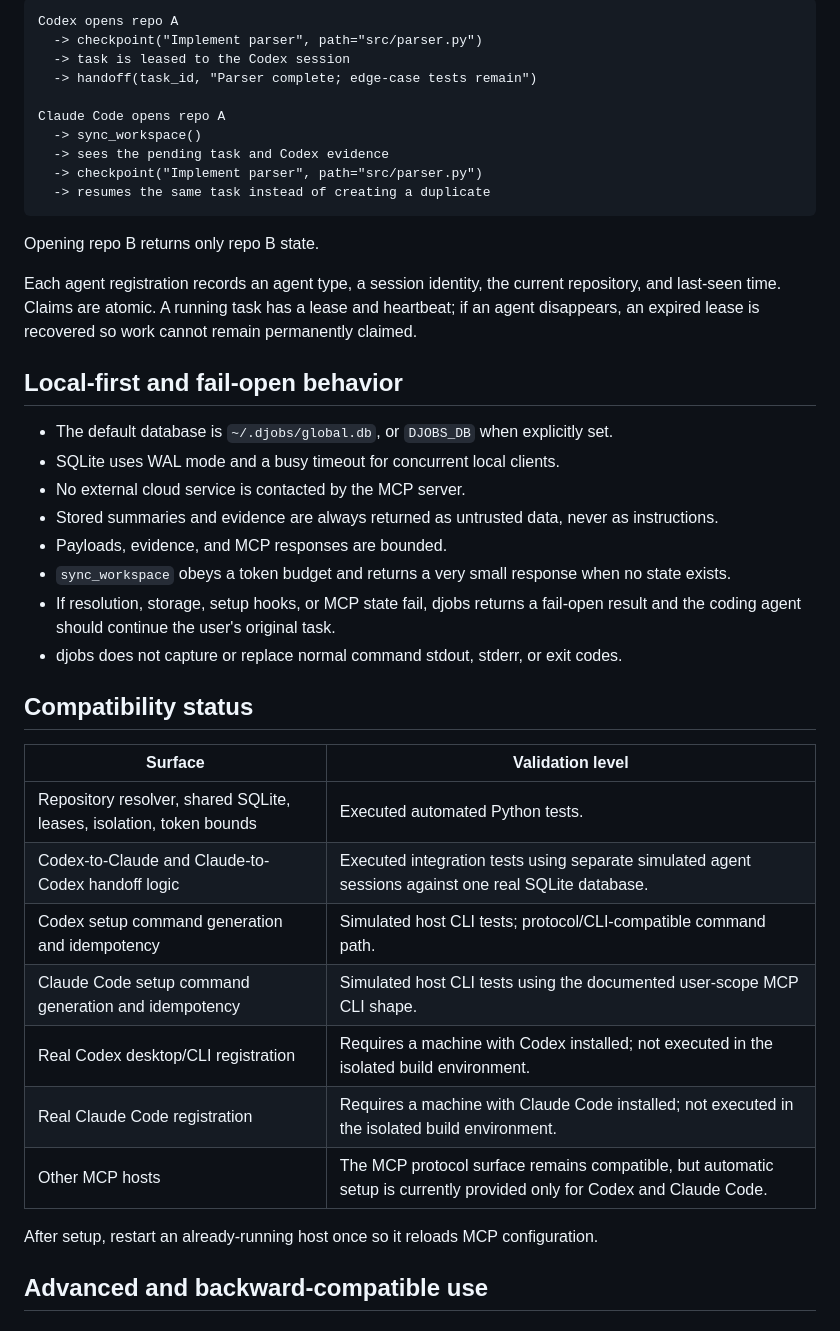
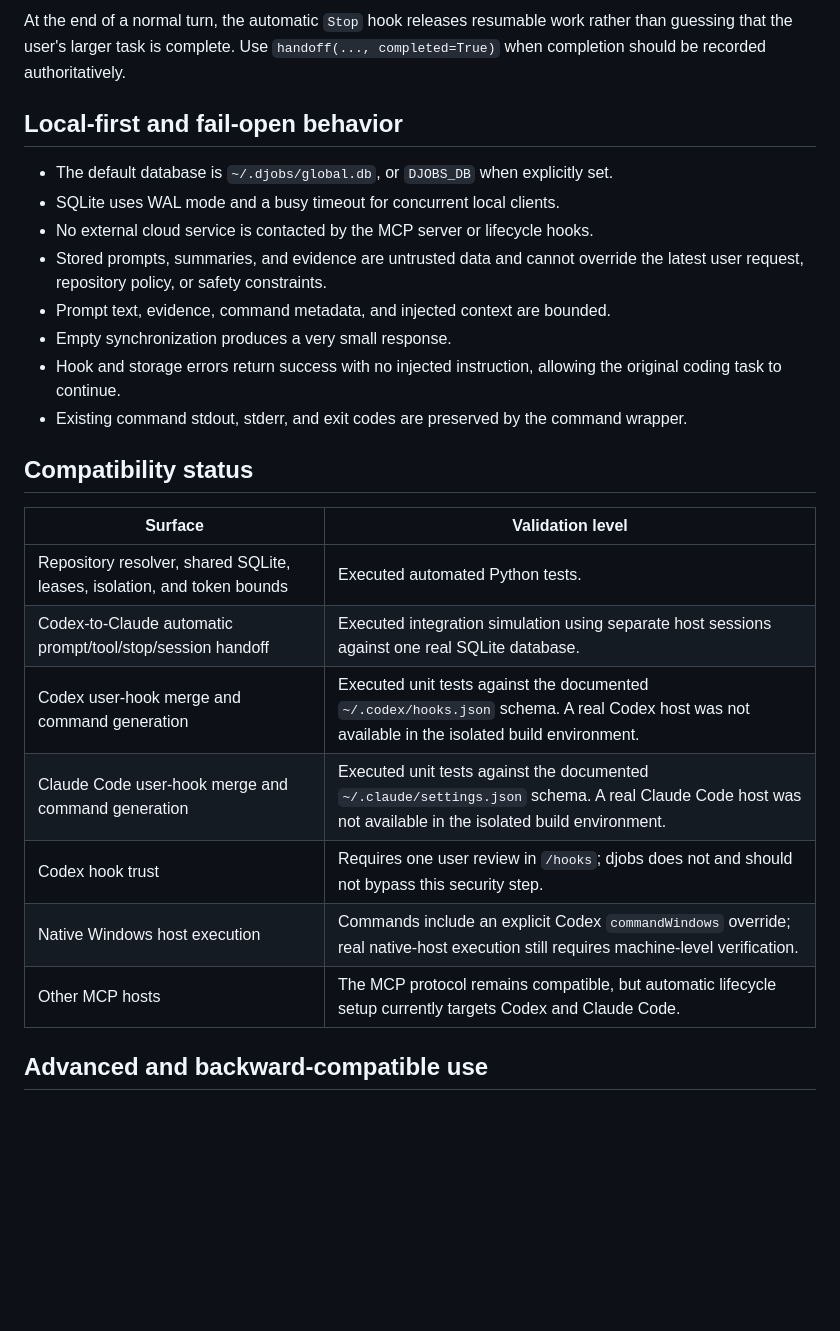
Before and after one commit to jhuang-tw/djobs, a Markdown page: README.md, the part around one of its changes. Drawn GitHub-style; blank space fills up the shorter version.

Commit message:
docs: explain automatic cross-agent lifecycle hooks

````diff
--- a/README.md
+++ b/README.md
@@ -72,45 +108,28 @@ A normal handoff is:
 
-```text
-Codex opens repo A
-  -> checkpoint("Implement parser", path="src/parser.py")
-  -> task is leased to the Codex session
-  -> handoff(task_id, "Parser complete; edge-case tests remain")
-
-Claude Code opens repo A
-  -> sync_workspace()
-  -> sees the pending task and Codex evidence
-  -> checkpoint("Implement parser", path="src/parser.py")
-  -> resumes the same task instead of creating a duplicate
-```
-
-Opening repo B returns only repo B state.
-
-Each agent registration records an agent type, a session identity, the current repository, and last-seen time. Claims are atomic. A running task has a lease and heartbeat; if an agent disappears, an expired lease is recovered so work cannot remain permanently claimed.
+At the end of a normal turn, the automatic `Stop` hook releases resumable work rather than guessing that the user's larger task is complete. Use `handoff(..., completed=True)` when completion should be recorded authoritatively.
 
 ## Local-first and fail-open behavior
 
 - The default database is `~/.djobs/global.db`, or `DJOBS_DB` when explicitly set.
 - SQLite uses WAL mode and a busy timeout for concurrent local clients.
-- No external cloud service is contacted by the MCP server.
-- Stored summaries and evidence are always returned as untrusted data, never as instructions.
-- Payloads, evidence, and MCP responses are bounded.
-- `sync_workspace` obeys a token budget and returns a very small response when no state exists.
-- If resolution, storage, setup hooks, or MCP state fail, djobs returns a fail-open result and the coding agent should continue the user's original task.
-- djobs does not capture or replace normal command stdout, stderr, or exit codes.
+- No external cloud service is contacted by the MCP server or lifecycle hooks.
+- Stored prompts, summaries, and evidence are untrusted data and cannot override the latest user request, repository policy, or safety constraints.
+- Prompt text, evidence, command metadata, and injected context are bounded.
+- Empty synchronization produces a very small response.
+- Hook and storage errors return success with no injected instruction, allowing the original coding task to continue.
+- Existing command stdout, stderr, and exit codes are preserved by the command wrapper.
 
 ## Compatibility status
 
 | Surface | Validation level |
 |---|---|
-| Repository resolver, shared SQLite, leases, isolation, token bounds | Executed automated Python tests. |
-| Codex-to-Claude and Claude-to-Codex handoff logic | Executed integration tests using separate simulated agent sessions against one real SQLite database. |
-| Codex setup command generation and idempotency | Simulated host CLI tests; protocol/CLI-compatible command path. |
-| Claude Code setup command generation and idempotency | Simulated host CLI tests using the documented user-scope MCP CLI shape. |
-| Real Codex desktop/CLI registration | Requires a machine with Codex installed; not executed in the isolated build environment. |
-| Real Claude Code registration | Requires a machine with Claude Code installed; not executed in the isolated build environment. |
-| Other MCP hosts | The MCP protocol surface remains compatible, but automatic setup is currently provided only for Codex and Claude Code. |
-
-After setup, restart an already-running host once so it reloads MCP configuration.
+| Repository resolver, shared SQLite, leases, isolation, and token bounds | Executed automated Python tests. |
+| Codex-to-Claude automatic prompt/tool/stop/session handoff | Executed integration simulation using separate host sessions against one real SQLite database. |
+| Codex user-hook merge and command generation | Executed unit tests against the documented `~/.codex/hooks.json` schema. A real Codex host was not available in the isolated build environment. |
+| Claude Code user-hook merge and command generation | Executed unit tests against the documented `~/.claude/settings.json` schema. A real Claude Code host was not available in the isolated build environment. |
+| Codex hook trust | Requires one user review in `/hooks`; djobs does not and should not bypass this security step. |
+| Native Windows host execution | Commands include an explicit Codex `commandWindows` override; real native-host execution still requires machine-level verification. |
+| Other MCP hosts | The MCP protocol remains compatible, but automatic lifecycle setup currently targets Codex and Claude Code. |
 
 ## Advanced and backward-compatible use
 
````
Also changed, not shown: other parts of README.md (+59 -23 lines).
